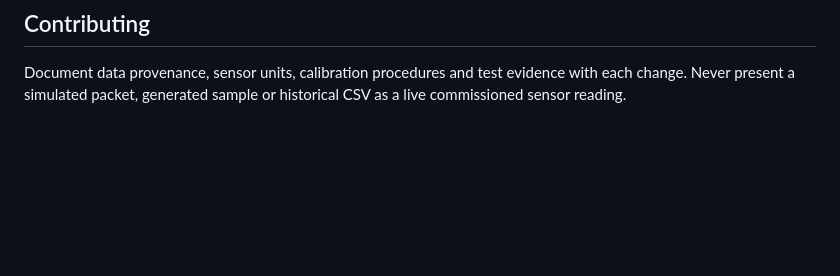
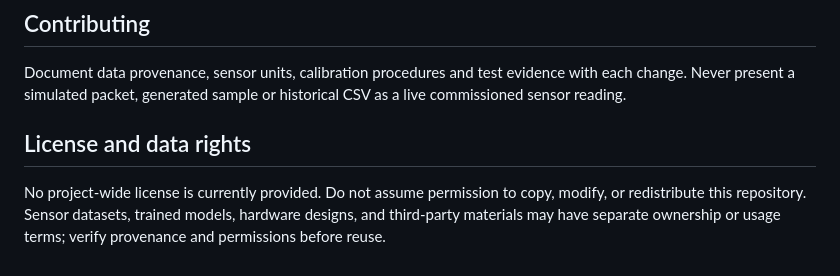
Before and after one commit to Lunatic5202/Carbonex, a Markdown page: README.md, the part around the change. Rendered like a GitHub page; blank space fills up the shorter version.

Commit message:
Clarify repository licensing and third-party rights

```diff
--- a/README.md
+++ b/README.md
@@ -93,3 +93,7 @@ The proposed node design references ESP32, LoRa SX1278, MPU6050 and strain sensi
 ## Contributing
 
 Document data provenance, sensor units, calibration procedures and test evidence with each change. Never present a simulated packet, generated sample or historical CSV as a live commissioned sensor reading.
+
+## License and data rights
+
+No project-wide license is currently provided. Do not assume permission to copy, modify, or redistribute this repository. Sensor datasets, trained models, hardware designs, and third-party materials may have separate ownership or usage terms; verify provenance and permissions before reuse.
```
